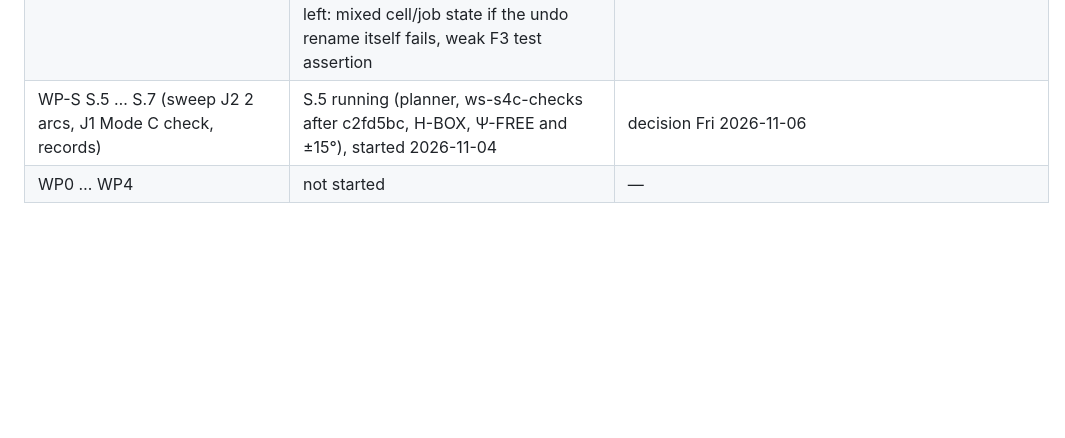
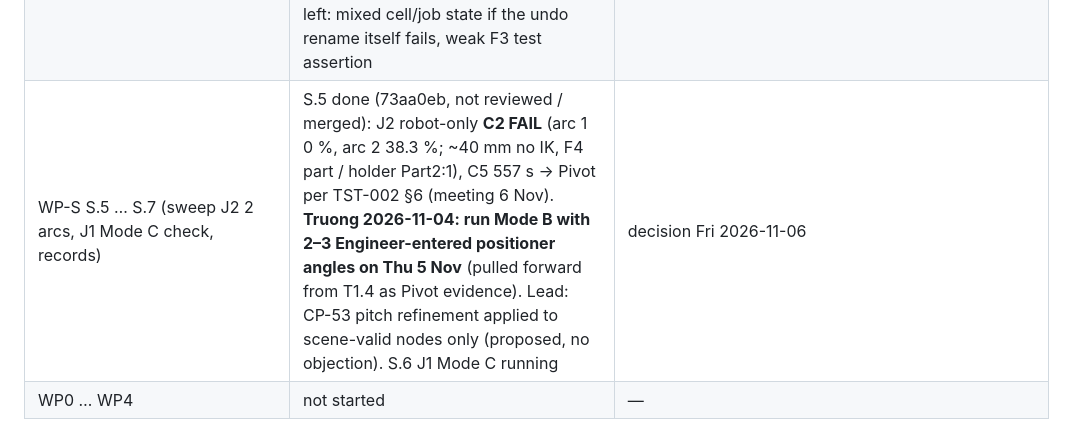
Before and after one commit to TruongHoangAndro/Robot-Welding, a Markdown page: PROGRESS.md, the part around the change. Rendered like a GitHub page; blank space fills up the shorter version.

Commit message:
docs: PROGRESS — S.5 J2 robot-only C2 fail; Mode B with Engineer-entered angles on 5 Nov (Truong 2026-11-04); S.6 running
Co-Authored-By: Claude Opus 5.5 <noreply@anthropic.com>

```diff
--- a/PROGRESS.md
+++ b/PROGRESS.md
@@ -22,7 +22,7 @@ Read this first after a restart. Continue from the first open task. Plan: `PLAN.
 | T0.5 contract freeze (lead): v2 schemas D03 (+component, closes N1), D04, D07, D09, D10, active, D19 + J1 Mode C examples; Sim-1 OpenAPI | draft done — d718396, 50f5d75; waiting for Truong's one-hour review (Wed 2026-11-04); `awm_interfaces` v1 still to draft (needed by WP4) | `docs/generated/contracts/T0.5_contract_freeze_v2.md` |
 | WP-S S.3 (planner, ws-s3-state-space, 7cb67a2) | done — review PASS, review fixes done; **merged 2026-11-04 with S.4 C (6e3e9f5)**; CP-53 (Engineer-entered arcs, J2 = 2 arcs), F1 ceiling, F6 wording | plan `docs/superpowers/plans/2026-11-02-ws-s3-state-space.md` |
 | WP-S S.4 (plan `docs/superpowers/plans/2026-11-03-ws-s4-scene-clearance-contact.md`; H-BOX first, sequential, ≤ 2 agents — Truong 2026-11-03) | A (cad-geometry, ws-s4a-scene-export): done, **merged 2026-11-03 (21333a1)** — hull/mesh per component, export guard (Part3 0.923 mm ≤ 1.0), cell_scene v2, face retry with nodes_only (D10), peak RAM 1.5 GB; last fix round (M1/M2, a1b8214..b8cd6f7) written by the lead while agents were rate-limited, not independently reviewed yet; T0.2 open items in D10; B (cell-sim, ws-s4b-cell-model, 1262a20): done, review fixes done (positioner-angle guard), re-run 216 tests 0 fail — ready, **merged 2026-11-03 (ad60793)**; C (planner, ws-s4c-checks): done — C1–C5, G2 run 4 PASS on a clean tree (10/10, 10/10, 5/5) **accepted by Truong 2026-11-04**; review no blocker, fix round re-reviewed OK, rules audit PASS; **merged 2026-11-04 (6e3e9f5, branch at c2fd5bc)**; open items in `docs/generated/spike/s4_open_items.md` (m6 clearance link set awaits Truong). T0.2 follow-ups (ws-s4a-t02-fixes: lock, recovery, F1–F3) re-reviewed OK, **merged 2026-11-04 (53c51b8)**; minor left: mixed cell/job state if the undo rename itself fails, weak F3 test assertion | CP-54 S10-lite, CP-55 scene objects, scene decisions D1–D8; awm_dev restarted after WSL drop 2026-11-03 |
-| WP-S S.5 … S.7 (sweep J2 2 arcs, J1 Mode C check, records) | S.5 running (planner, ws-s4c-checks after c2fd5bc, H-BOX, Ψ-FREE and ±15°), started 2026-11-04 | decision Fri 2026-11-06 |
+| WP-S S.5 … S.7 (sweep J2 2 arcs, J1 Mode C check, records) | S.5 done (73aa0eb, not reviewed / merged): J2 robot-only **C2 FAIL** (arc 1 0 %, arc 2 38.3 %; ~40 mm no IK, F4 part / holder Part2:1), C5 557 s → Pivot per TST-002 §6 (meeting 6 Nov). **Truong 2026-11-04: run Mode B with 2–3 Engineer-entered positioner angles on Thu 5 Nov** (pulled forward from T1.4 as Pivot evidence). Lead: CP-53 pitch refinement applied to scene-valid nodes only (proposed, no objection). S.6 J1 Mode C running | decision Fri 2026-11-06 |
 | WP0 … WP4 | not started | — |
 
 ## Rev 0.2 offline chain (2026-10-19, superseded by the table above)
```
